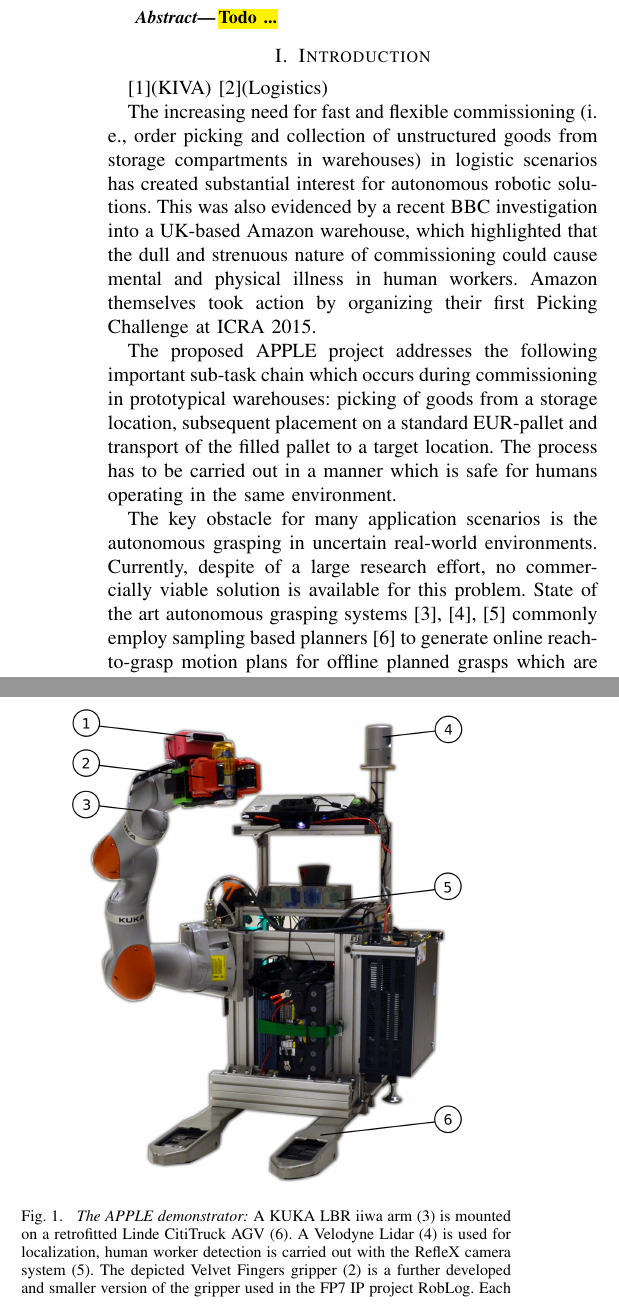
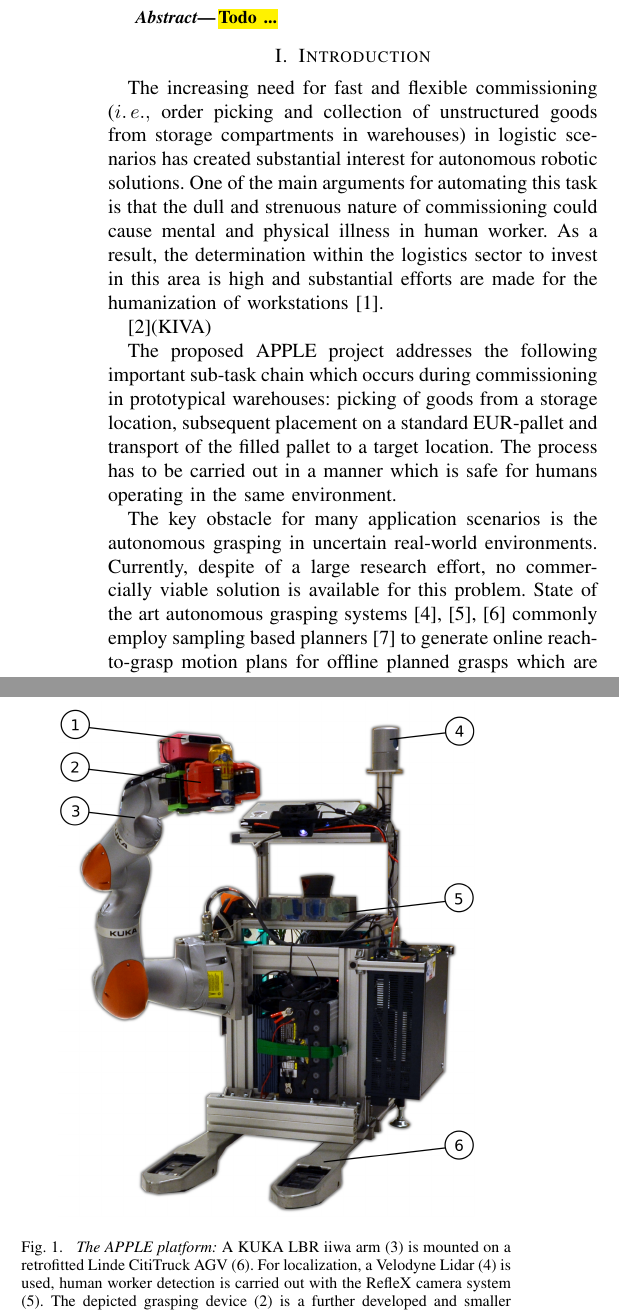
Before and after one commit to rtkg/IROS_APPLE, a LaTeX paper (APPLE.tex, which reads Introduction.tex): two parts of the columns of page 1 of 5, joined at a grey line, cut so that both start at the same text. Compiled offline with pdfLaTeX.

Commit message:
started crapping and introduction ...

```diff
--- a/Introduction.tex
+++ b/Introduction.tex
@@ -1,20 +1,42 @@
 \section{Introduction}
 \label{sec:intro}
 %
-\cite{Wurm08}(KIVA) \cite{Eche08}(Logistics)
+The increasing need for fast and flexible commissioning ($i.\,e.,$ order picking and collection of
+unstructured goods from storage compartments in warehouses) in logistic scenarios has created
+substantial interest for autonomous robotic solutions. One of the main arguments for automating this
+task is that the dull and strenuous nature of commissioning could cause mental and physical illness
+in human worker. As a result, the determination within the logistics sector to invest in this area
+is high and substantial efforts are made for the humanization of workstations~\cite{Eche08}.
 
-The increasing need for fast and flexible commissioning (i. e., order picking and collection of
-unstructured goods from storage compartments in warehouses) in logistic scenarios has created
-substantial interest for autonomous robotic solutions. This was also evidenced by a recent BBC
-investigation into a UK-based Amazon warehouse, which highlighted that the dull and strenuous nature
-of commissioning could cause mental and physical illness in human workers. Amazon themselves took
-action by organizing their first Picking Challenge at ICRA 2015.
+
+\cite{Wurm08}(KIVA)
+
 
 The proposed APPLE project addresses the following important sub-task chain which occurs during
 commissioning in prototypical warehouses: picking of goods from a storage location, subsequent
 placement on a standard EUR-pallet and transport of the filled pallet to a target location. The
 process has to be carried out in a manner which is safe for humans operating in the same
 environment.
+%
+\begin{figure}[t!]
+\begin{center}
+\includegraphics[width =0.85\linewidth]{figs/apple_demonstrator}
+%\vspace{-0.25cm}
+\caption{\textit{The APPLE platform:} A KUKA LBR iiwa arm (3) is mounted on a retrofitted Linde
+  CitiTruck AGV (6). For localization, a Velodyne Lidar (4) is used, human worker detection is
+  carried out with the RefleX camera system (5). The depicted grasping device (2) is a further
+  developed and smaller version of the Velvet Fingers gripper described in~\cite{Tinc12}. Each of
+  the gripper’s two fingers has a planar manipulator structure with two rotary joints and active
+  surfaces which are implemented by conveyor belts on the inside of the two phalanges. The
+  mechanical structure of each finger is underactuated and comprises one actuated Degree of Freedom
+  (DoF) for opening and closing and two DoF for the belt movements. If, during grasping, the
+  proximal phalanges are blocked by an object, the gripper’s distal phalanges continue to “wrap
+  around” and envelope it in a firm grasp. Object and pallet detection is done with an ASUS Xtion
+  Pro camera (1) which is mounted on the gripper's palm.}
+\label{fig:robot}
+\vspace{-0.65cm}
+\end{center}
+\end{figure}
 
 The key obstacle for many application scenarios is the autonomous grasping in uncertain real-world
 environments. Currently, despite of a large research effort, no commer- cially viable solution is
@@ -40,19 +62,3 @@ architectures, in this paradigm only task-relevant Degrees of Freedom (DoF) need
 which allows to exploit kinematic redundancies, e. g., for a manipulator to avoid unexpected
 obstacles. Regarding grasp planning, we follow the general tenet and will extract redundant
 representations in form of constrained pose intervals instead of discrete poses
-%
-\begin{figure}[t!]
-\begin{center}
-\includegraphics[width =0.8\linewidth]{figs/apple_demonstrator}
-%\vspace{-0.25cm}
-\caption{\textit{The APPLE demonstrator:} A KUKA LBR iiwa arm (3) is mounted on a retrofitted Linde
-  CitiTruck AGV (6). A Velodyne Lidar (4) is used for localization, human worker detection is
-  carried out with the RefleX camera system (5). The depicted Velvet Fingers gripper (2) is a further
-  developed and smaller version of the gripper used in the FP7 IP project RobLog. Each of the
-  gripper’s two fingers has a planar RR manipulator structure with two rotary joints and active
-  surfaces which are implemented by conveyor belts on the inside of the two phalanges. The
-  mechanical structure of each finger is underactuated and comprises one actuated Degree of Freedom
-  (DoF) for opening and closing and two DoF for the belt movements. If, during grasping, the
-  proximal phalanges are blocked by an object, the gripper’s distal phalanges continue to “wrap
-  around” and envelope it in a firm grasp. Object and pallet detection is done with an ASUS Xtion
-  Pro camera (1) which is mounted on the gripper's palm.}
```
Also changed, not shown: References.bib (+9 -0 lines), figs/pull_in.pdf (deleted), Introduction.tex (5 more changed lines), 2 other files.
